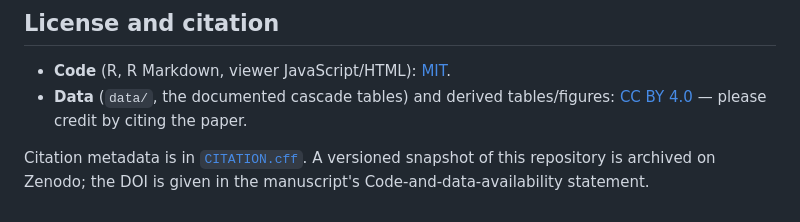
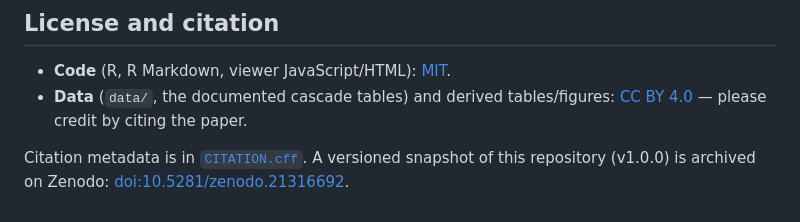
Before and after one commit to hazardchain/NHESS-marine-seismic-hazard-chains-code-data, a Markdown page: README.md, the part around one of its changes. GitHub-like rendering.

Commit message:
README: Zenodo DOI badge and citation (v1.0.0)

```diff
--- a/README.md
+++ b/README.md
@@ -58,5 +60,5 @@ remain recoverable in the git history.)*
   citing the paper.
 
 Citation metadata is in [`CITATION.cff`](CITATION.cff). A versioned snapshot of
-this repository is archived on Zenodo; the DOI is given in the manuscript's
-Code-and-data-availability statement.
+this repository (v1.0.0) is archived on Zenodo:
+[doi:10.5281/zenodo.21316692](https://doi.org/10.5281/zenodo.21316692).
```
Also changed, not shown: other parts of README.md (+2 -0 lines).
